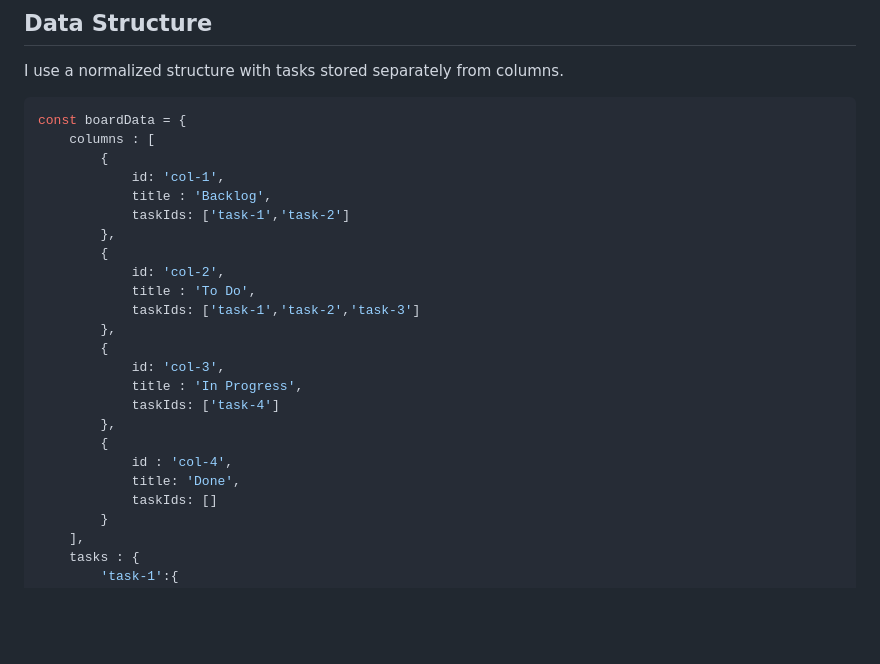
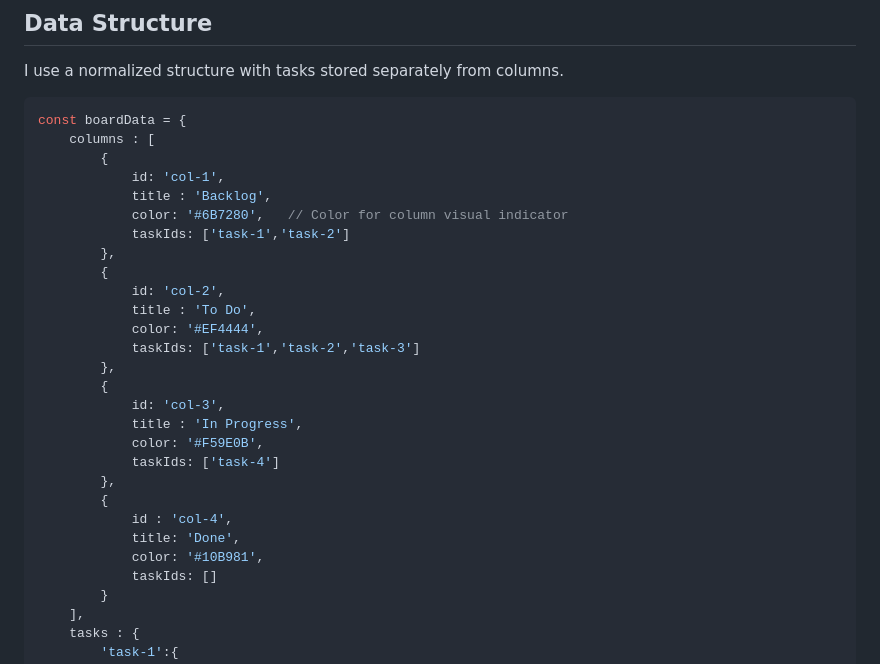
Before and after one commit to MahmoudAlHaj4/Kanban-board, a Markdown page: desgin.md, the part around the change. GitHub-like rendering; blank space fills up the shorter version.

Commit message:
docs: add column color codes to data structure

```diff
--- a/desgin.md
+++ b/desgin.md
@@ -9,21 +9,25 @@ const boardData = {
         {
             id: 'col-1',
             title : 'Backlog',
+            color: '#6B7280',   // Color for column visual indicator
             taskIds: ['task-1','task-2']
         },
         {
             id: 'col-2',
             title : 'To Do',
+            color: '#EF4444',
             taskIds: ['task-1','task-2','task-3']
         },
         {
             id: 'col-3',
             title : 'In Progress',
+            color: '#F59E0B',
             taskIds: ['task-4']
         },
         {
             id : 'col-4',
             title: 'Done',
+            color: '#10B981',
             taskIds: []
         }
     ],
```
